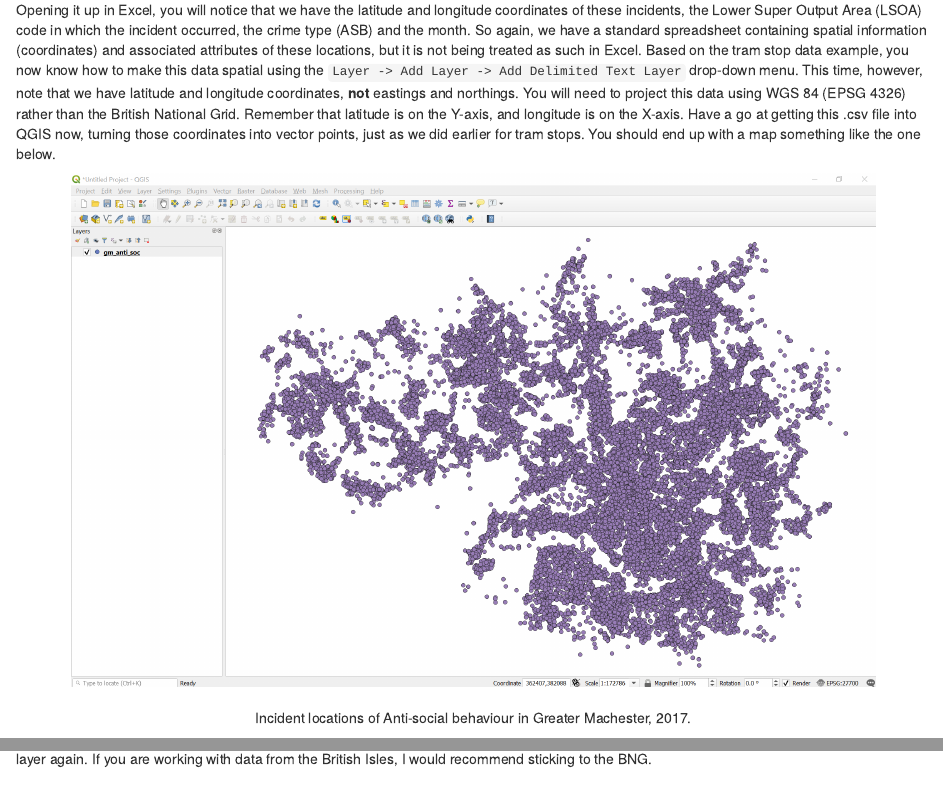
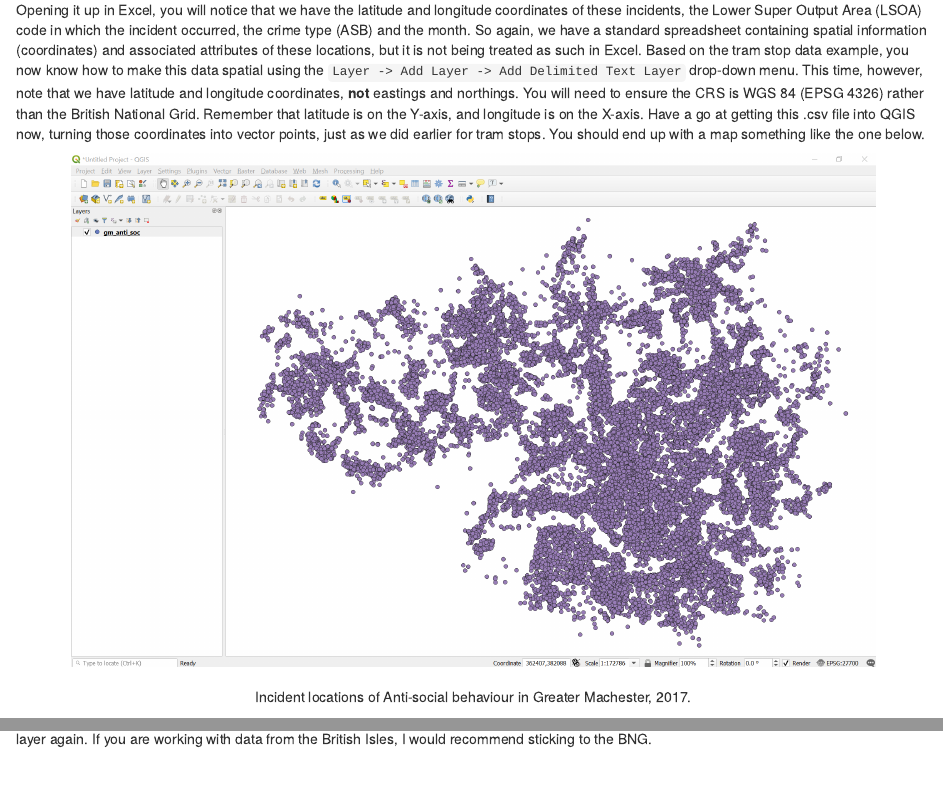
Before and after one commit to langtonhugh/qgis_intro, an R Markdown document (02-worksheet.Rmd): the page in a window 1100 px wide, from 890 px down, and a second part further down, joined at a grey line. Rendered offline with R 4.5, knitr and Pandoc, with nearby package versions.

Commit message:
projection edit

````diff
--- a/02-worksheet.Rmd
+++ b/02-worksheet.Rmd
@@ -23,7 +23,7 @@ This worksheet contains material for an introductory QGIS course held at the [Ca
 
 To practice some of what we've learnt so far, and to learn some new skills, we're going to be using some police recorded crime data in Greater Manchester. The data was compiled from an [open data portal](https://data.police.uk/) and contains information about anti-social behaviour incidents recorded by police in Greater Manchester during 2017. [Download this data](https://raw.githubusercontent.com/langtonhugh/qgis_intro/master/data/gm_anti_soc.csv) now as a .csv and save it to a folder on your local machine.
 
-Opening it up in Excel, you will notice that we have the latitude and longitude coordinates of these incidents, the Lower Super Output Area (LSOA) code in which  the incident occurred, the crime type (ASB) and the month. So again, we have a standard spreadsheet containing spatial information (coordinates) and associated attributes of these locations, but it is not being treated as such in Excel. Based on the tram stop data example, you now know how to make this data spatial using the `Layer -> Add Layer -> Add Delimited Text Layer` drop-down menu. This time, however, note that we have latitude and longitude coordinates, **not** eastings and northings. You will need to project this data using WGS 84 (EPSG 4326) rather than the British National Grid. Remember that latitude is on the Y-axis, and longitude is on the X-axis. Have a go at getting this .csv file into QGIS now, turning those coordinates into vector points, just as we did earlier for tram stops. You should end up with a map something like the one below.
+Opening it up in Excel, you will notice that we have the latitude and longitude coordinates of these incidents, the Lower Super Output Area (LSOA) code in which  the incident occurred, the crime type (ASB) and the month. So again, we have a standard spreadsheet containing spatial information (coordinates) and associated attributes of these locations, but it is not being treated as such in Excel. Based on the tram stop data example, you now know how to make this data spatial using the `Layer -> Add Layer -> Add Delimited Text Layer` drop-down menu. This time, however, note that we have latitude and longitude coordinates, **not** eastings and northings. You will need to ensure the CRS is WGS 84 (EPSG 4326) rather than the British National Grid. Remember that latitude is on the Y-axis, and longitude is on the X-axis. Have a go at getting this .csv file into QGIS now, turning those coordinates into vector points, just as we did earlier for tram stops. You should end up with a map something like the one below.
 
 ```{r, echo=FALSE, out.width="800px", fig.align="center", fig.cap = "<br> Incident locations of Anti-social behaviour in Greater Machester, 2017."}
 knitr::include_graphics("img/gm_points.png")
````
Also changed, not shown: 02-worksheet.Rmd (2 more changed lines).
